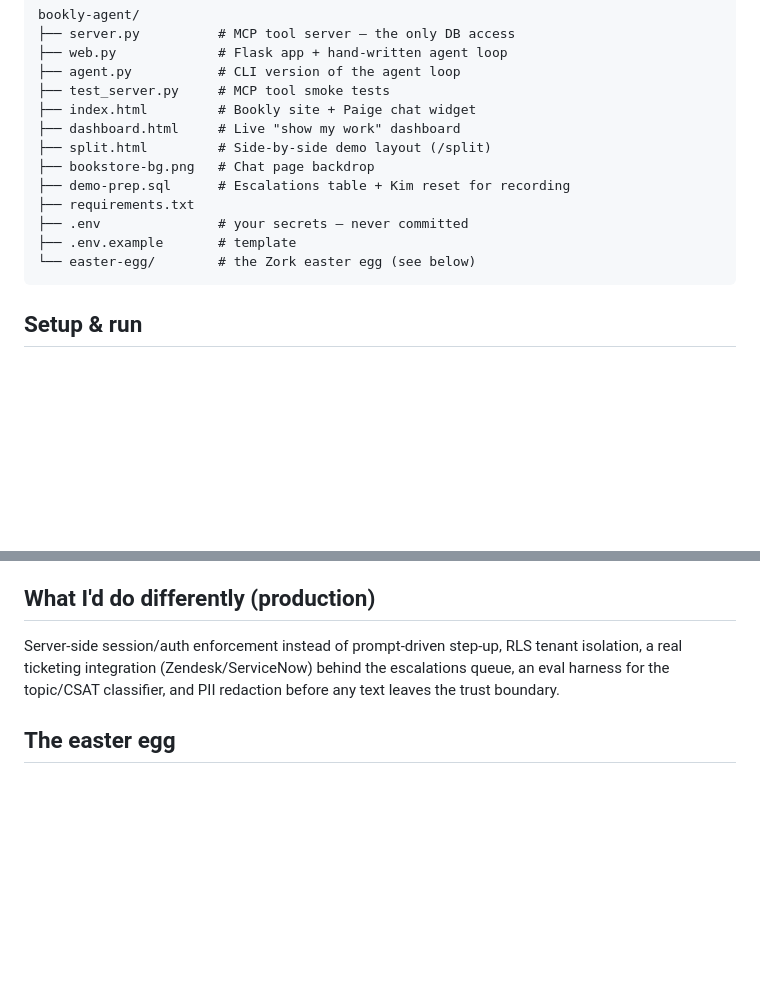
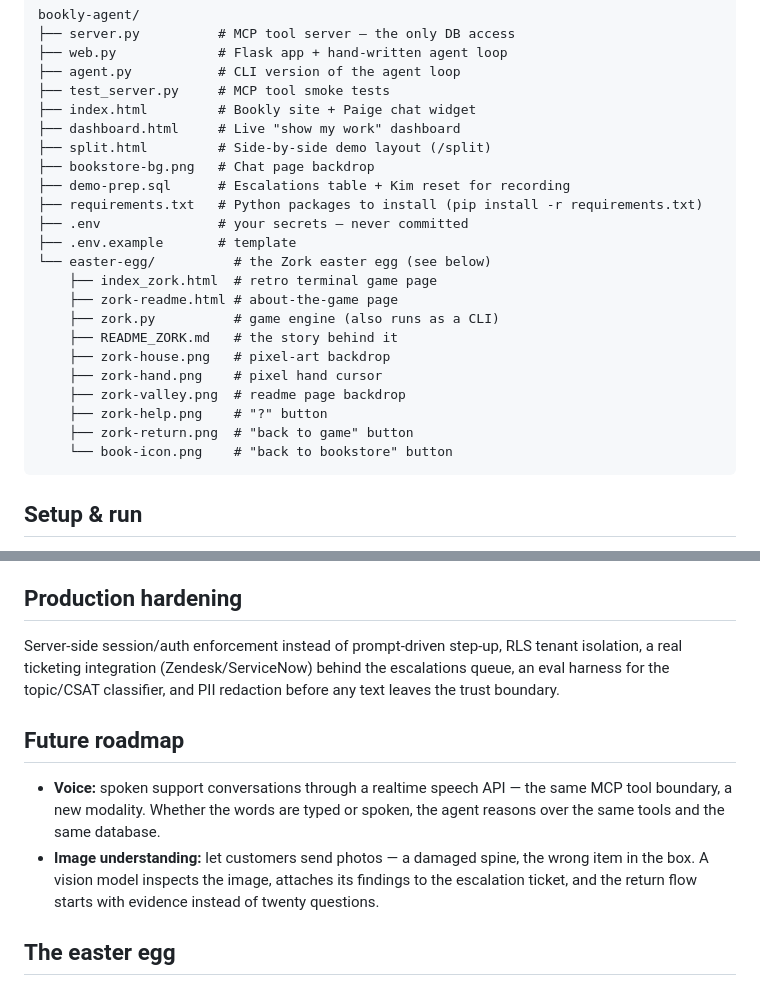
Before and after one commit to hellogenminer-code/bookly-agent, a Markdown page: README.md, 2 parts joined by grey strips. Drawn GitHub-style; blank space fills up the shorter version.

Commit message:
updated README and added roadmap

````diff
--- a/README.md
+++ b/README.md
@@ -61,10 +61,20 @@ bookly-agent/
 ├── split.html         # Side-by-side demo layout (/split)
 ├── bookstore-bg.png   # Chat page backdrop
 ├── demo-prep.sql      # Escalations table + Kim reset for recording
-├── requirements.txt
+├── requirements.txt   # Python packages to install (pip install -r requirements.txt)
 ├── .env               # your secrets — never committed
 ├── .env.example       # template
-└── easter-egg/        # the Zork easter egg (see below)
+└── easter-egg/          # the Zork easter egg (see below)
+    ├── index_zork.html  # retro terminal game page
+    ├── zork-readme.html # about-the-game page
+    ├── zork.py          # game engine (also runs as a CLI)
+    ├── README_ZORK.md   # the story behind it
+    ├── zork-house.png   # pixel-art backdrop
+    ├── zork-hand.png    # pixel hand cursor
+    ├── zork-valley.png  # readme page backdrop
+    ├── zork-help.png    # "?" button
+    ├── zork-return.png  # "back to game" button
+    └── book-icon.png    # "back to bookstore" button
 ```
 
 ## Setup & run
@@ -133,9 +143,14 @@ python web.py
 4. **Escalation is a structured handoff, not a dead end.** A real ticket — narrative, escalation reason, recommended next step, current CSAT — lands in the work queue, with priority driven by the customer's satisfaction and one ticket per conversation. That's the seam where Zendesk plugs in.
 5. **Every conversation becomes reportable data.** Per-turn topics feed volume reporting: turns and CSAT by topic, escalation rate, disposition — the analytics a CX team actually wants.
 
-## What I'd do differently (production)
+## Production hardening
 
 Server-side session/auth enforcement instead of prompt-driven step-up, RLS tenant isolation, a real ticketing integration (Zendesk/ServiceNow) behind the escalations queue, an eval harness for the topic/CSAT classifier, and PII redaction before any text leaves the trust boundary.
+
+## Future roadmap
+
+- **Voice:** spoken support conversations through a realtime speech API — the same MCP tool boundary, a new modality. Whether the words are typed or spoken, the agent reasons over the same tools and the same database.
+- **Image understanding:** let customers send photos — a damaged spine, the wrong item in the box. A vision model inspects the image, attaches its findings to the escalation ticket, and the return flow starts with evidence instead of twenty questions.
 
 ## The easter egg
 
````
